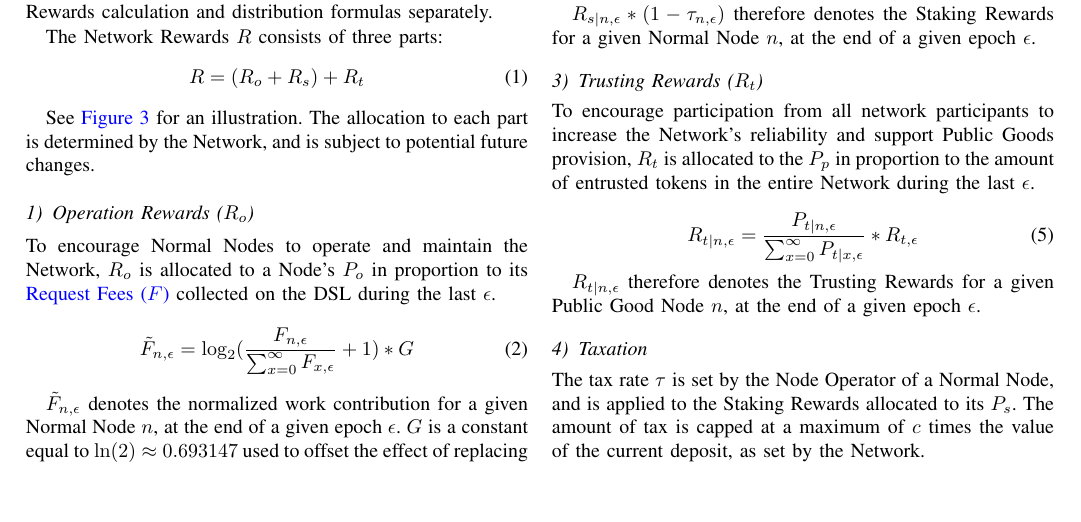
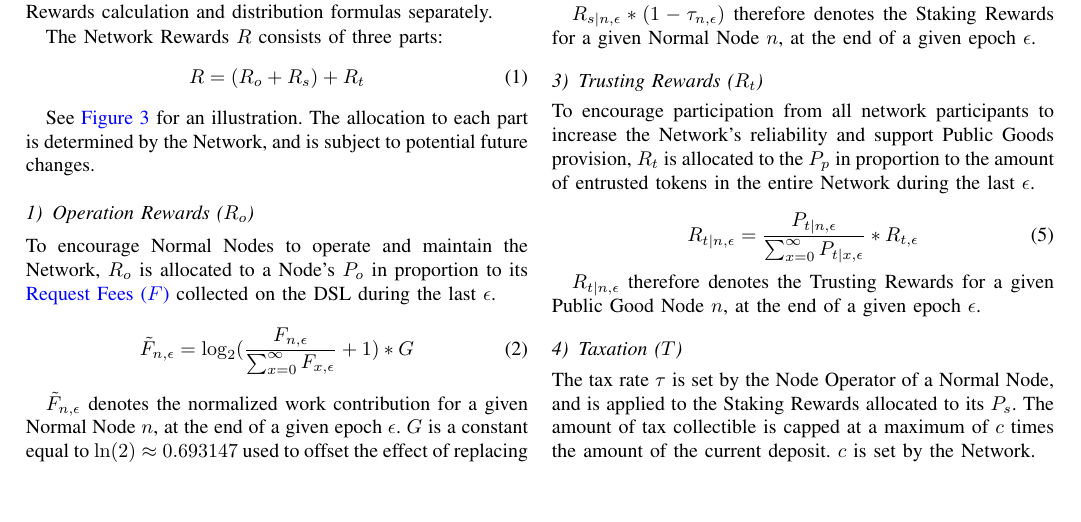
Before and after one commit to RSS3-Network/Whitepaper, a LaTeX paper (manuscript.tex, which reads acronyms.tex, sections/tokenomics.tex): part of page 4 of 5, cut so that both start at the same text. Compiled offline with pdfLaTeX.

Commit message:
draft: adjust taxation

```diff
--- a/acronyms.tex
+++ b/acronyms.tex
@@ -99,7 +99,7 @@
 
 \newdualentry{N}{\work}{number of requests served on the \glsfmtlong{DSL}}{The metric that reflects the Node's service and is used to determine the allocation of \glsfmtlong{NR} into a Node's \glsfmtlong{OP}.}
 
-\newdualentry{Tax}{\taxRate}{Operation Tax}{A tax rate set by a Node's \glsfmtlong{OP}, collecting from the \glsfmtlong{NR} that are allocated to its \glsfmtlong{SP}.}
+\newdualentry{Tax}{\tax}{Operation Tax}{A tax collected from the \glsfmtlong{NR} that are allocated to a Node's \glsfmtlong{SP}, by its \glsfmtlong{OP}.}
 
 \newdualentry{Deposit}{\deposit}{Deposit}{Tokens that are required to be locked by a Node's \glsfmtlong{OP} to operate the Node.}
 
--- a/sections/tokenomics.tex
+++ b/sections/tokenomics.tex
@@ -111,10 +111,10 @@ To encourage participation from all network participants to increase the Network
 
 $\networkReward_{\trusting|\node, \epoch}$ therefore denotes the Trusting Rewards for a given Public Good Node \node, at the end of a given epoch $\epoch$.
 
-\subsubsection{Taxation}
+\subsubsection{Taxation (\tax)}
 
 The tax rate \taxRate\ is set by the \glsfmtlong{NO} of a Normal Node, and is applied to the \glsfmtlong{SR} allocated to its \stakingPool.
-The amount of tax is capped at a maximum of \taxCap\ times the value of the current deposit, as set by the Network.
+The amount of tax collectible is capped at a maximum of \taxCap\ times the amount of the current deposit. \taxCap\ is set by the Network.
 
 \begin{equation}
     \tax_{\node, \epoch} =
```
Also changed, not shown: manuscript.pdf, sections/tokenomics.tex (2 more changed lines).
